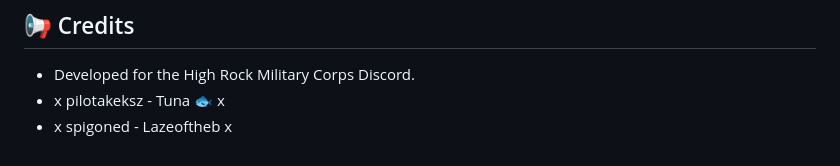
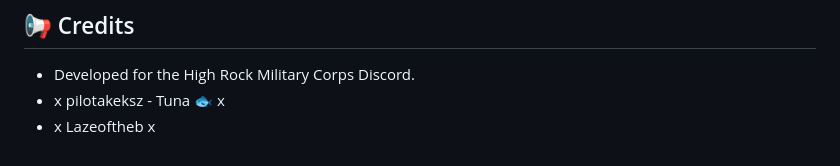
Before and after one commit to pilotakeksz/HRM-Utilities, a Markdown page: README.md, the part around the change. Rendered like a GitHub page.

Commit message:
Change of name.
I changed my github username.

```diff
--- a/README.md
+++ b/README.md
@@ -181,4 +181,4 @@
 
 - Developed for the High Rock Military Corps Discord.
 - x pilotakeksz - Tuna 🐟 x
-- x spigoned - Lazeoftheb x
+- x Lazeoftheb x
```
